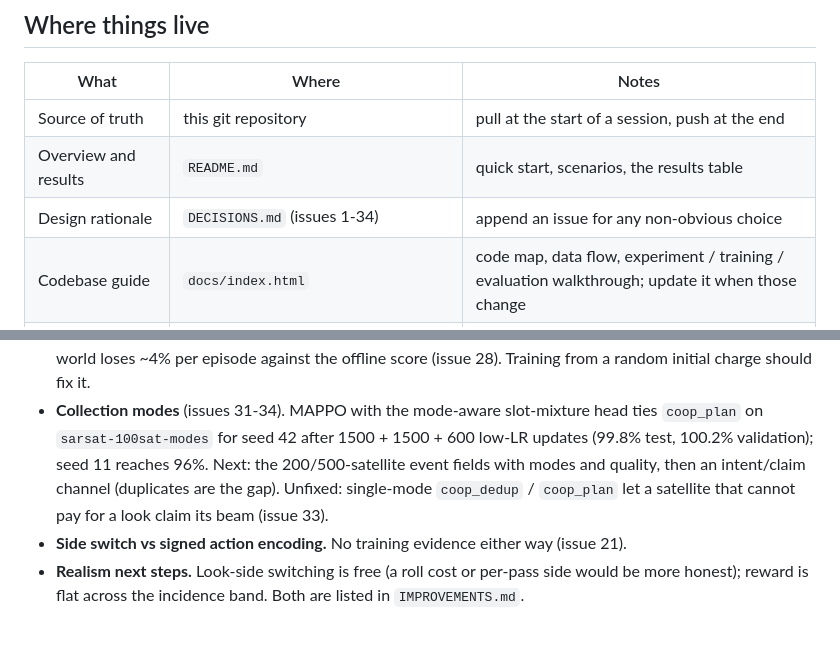
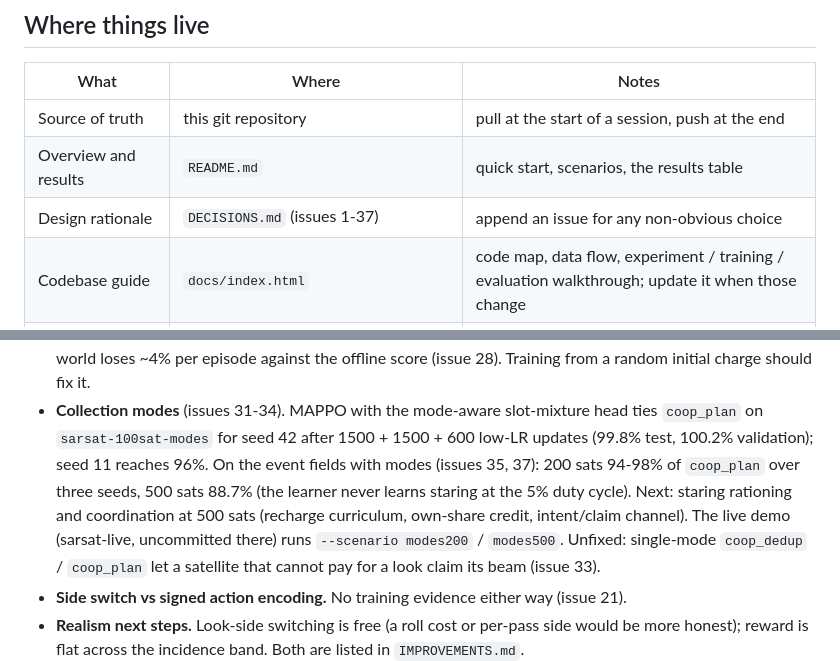
Before and after one commit to gcastanon/sarsat, a Markdown page: STATUS.md, 2 parts joined by grey strips. Rendered like a GitHub page; blank space fills up the shorter version.

```diff
--- a/STATUS.md
+++ b/STATUS.md
@@ -9,7 +9,7 @@ short and current: history lives in git, reasoning in DECISIONS.md, results in R
 |---|---|---|
 | Source of truth | this git repository | pull at the start of a session, push at the end |
 | Overview and results | `README.md` | quick start, scenarios, the results table |
-| Design rationale | `DECISIONS.md` (issues 1-34) | append an issue for any non-obvious choice |
+| Design rationale | `DECISIONS.md` (issues 1-37) | append an issue for any non-obvious choice |
 | Codebase guide | `docs/index.html` | code map, data flow, experiment / training / evaluation walkthrough; update it when those change |
 | Deferred ideas | `IMPROVEMENTS.md` | move an item out when it is built |
 | Training | `mapx_integration/` | overlay files for a MAPX checkout, launch and evaluation scripts; see its README |
@@ -89,8 +89,11 @@ short and current: history lives in git, reasoning in DECISIONS.md, results in R
   (issue 28). Training from a random initial charge should fix it.
 * **Collection modes** (issues 31-34). MAPPO with the mode-aware slot-mixture head ties
   `coop_plan` on `sarsat-100sat-modes` for seed 42 after 1500 + 1500 + 600 low-LR updates
-  (99.8% test, 100.2% validation); seed 11 reaches 96%. Next: the 200/500-satellite event
-  fields with modes and quality, then an intent/claim channel (duplicates are the gap).
+  (99.8% test, 100.2% validation); seed 11 reaches 96%. On the event fields with modes
+  (issues 35, 37): 200 sats 94-98% of `coop_plan` over three seeds, 500 sats 88.7% (the
+  learner never learns staring at the 5% duty cycle). Next: staring rationing and
+  coordination at 500 sats (recharge curriculum, own-share credit, intent/claim channel).
+  The live demo (sarsat-live, uncommitted there) runs `--scenario modes200` / `modes500`.
   Unfixed: single-mode `coop_dedup` / `coop_plan` let a satellite that cannot pay for a look
   claim its beam (issue 33).
 * **Side switch vs signed action encoding.** No training evidence either way (issue 21).
```
Also changed, not shown: other parts of STATUS.md (+1 -1 lines), DECISIONS.md (+44 -0 lines).
